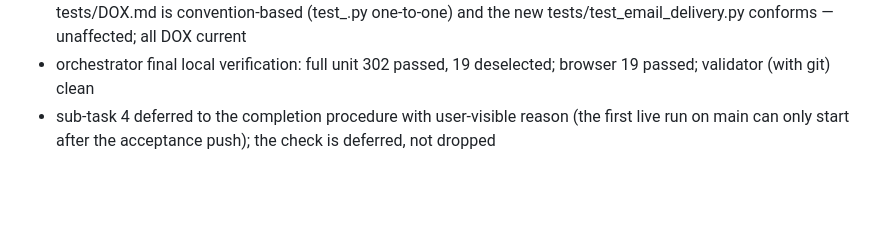
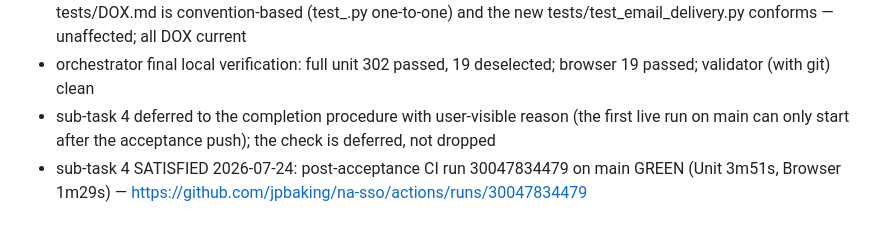
Before and after one commit to jpbaking/na-sso, a Markdown page: .goal-ledger/phase-0005.md, the part around the change. Rendered like a GitHub page; blank space fills up the shorter version.

```diff
--- a/.goal-ledger/phase-0005.md
+++ b/.goal-ledger/phase-0005.md
@@ -17,3 +17,4 @@
 - orchestrator DOX pass: na_sso/DOX.md Notifications entry already current (end-user email + email_delivery.py); root DOX.md Demo entry already names the Mailpit inbox (phase-0004); notifications were never a root-map top-level entry (webhooks aren't either — detail lives in na_sso/DOX.md), so no root-map email row added; tests/DOX.md is convention-based (test_<module>.py one-to-one) and the new tests/test_email_delivery.py conforms — unaffected; all DOX current
 - orchestrator final local verification: full unit 302 passed, 19 deselected; browser 19 passed; validator (with git) clean
 - sub-task 4 deferred to the completion procedure with user-visible reason (the first live run on main can only start after the acceptance push); the check is deferred, not dropped
+- sub-task 4 SATISFIED 2026-07-24: post-acceptance CI run 30047834479 on main GREEN (Unit 3m51s, Browser 1m29s) — https://github.com/jpbaking/na-sso/actions/runs/30047834479
```
Also changed, not shown: .goal-ledger/GOAL.md (+1 -0 lines).
